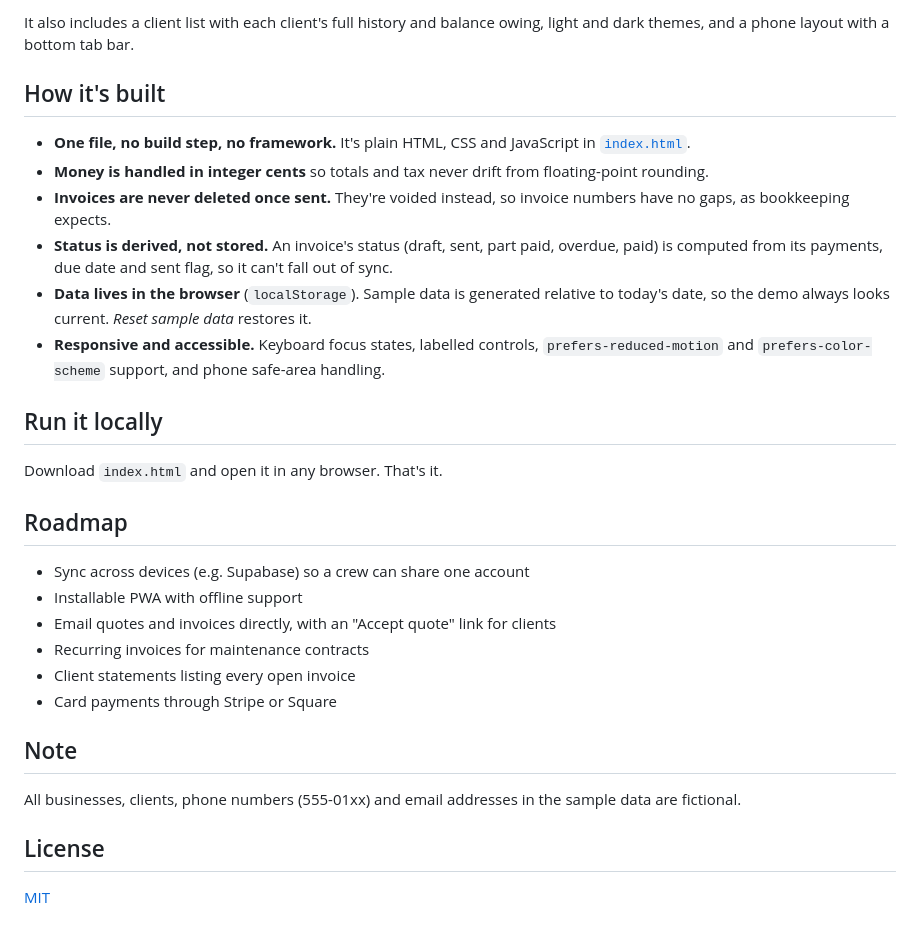
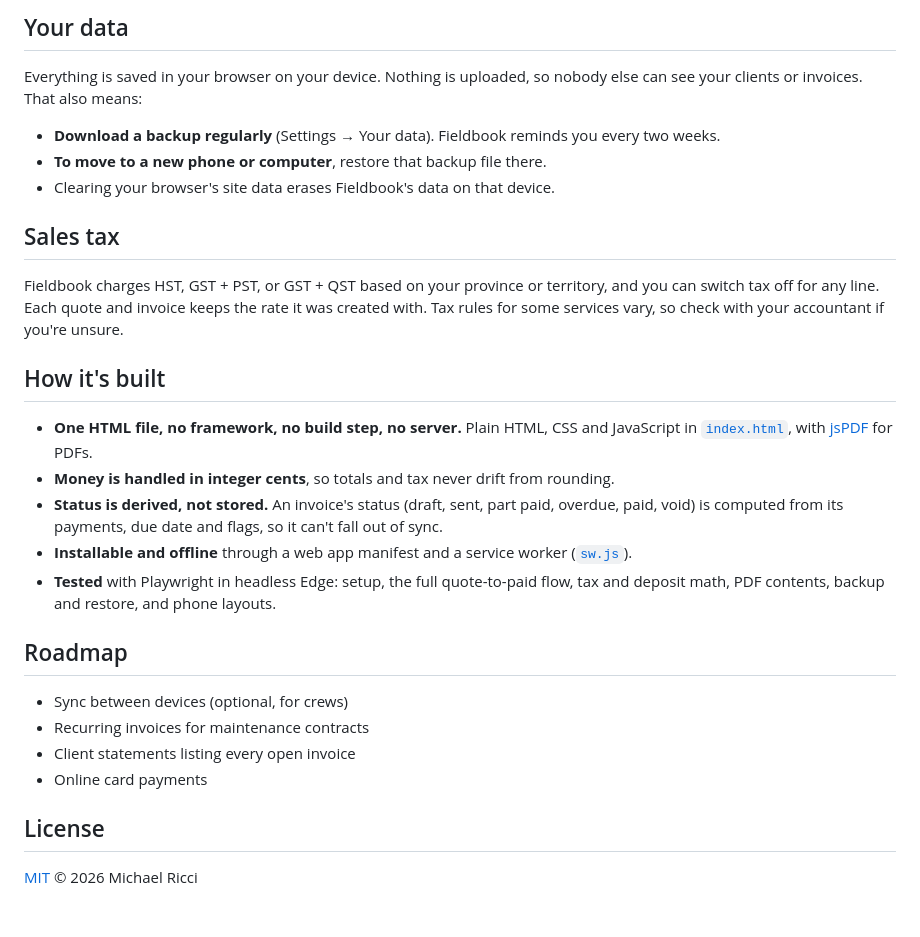
Before and after one commit to LilMoike/fieldbook, a Markdown page: README.md, the part around one of its changes. Rendered like a GitHub page.

```diff
--- a/README.md
+++ b/README.md
@@ -24,32 +22,31 @@ Most tools in this space cost $30+/month and bury the basics under features. Fie
 
-It also includes a client list with each client's full history and balance owing, light and dark themes, and a phone layout with a bottom tab bar.
+## Your data
+
+Everything is saved in your browser on your device. Nothing is uploaded, so nobody else can see your clients or invoices. That also means:
+
+- **Download a backup regularly** (Settings → Your data). Fieldbook reminds you every two weeks.
+- **To move to a new phone or computer**, restore that backup file there.
+- Clearing your browser's site data erases Fieldbook's data on that device.
+
+## Sales tax
+
+Fieldbook charges HST, GST + PST, or GST + QST based on your province or territory, and you can switch tax off for any line. Each quote and invoice keeps the rate it was created with. Tax rules for some services vary, so check with your accountant if you're unsure.
 
 ## How it's built
 
-- **One file, no build step, no framework.** It's plain HTML, CSS and JavaScript in [`index.html`](index.html).
-- **Money is handled in integer cents** so totals and tax never drift from floating-point rounding.
-- **Invoices are never deleted once sent.** They're voided instead, so invoice numbers have no gaps, as bookkeeping expects.
-- **Status is derived, not stored.** An invoice's status (draft, sent, part paid, overdue, paid) is computed from its payments, due date and sent flag, so it can't fall out of sync.
-- **Data lives in the browser** (`localStorage`). Sample data is generated relative to today's date, so the demo always looks current. *Reset sample data* restores it.
-- **Responsive and accessible.** Keyboard focus states, labelled controls, `prefers-reduced-motion` and `prefers-color-scheme` support, and phone safe-area handling.
-
-## Run it locally
-
-Download `index.html` and open it in any browser. That's it.
+- **One HTML file, no framework, no build step, no server.** Plain HTML, CSS and JavaScript in [`index.html`](index.html), with [jsPDF](https://github.com/parallax/jsPDF) for PDFs.
+- **Money is handled in integer cents**, so totals and tax never drift from rounding.
+- **Status is derived, not stored.** An invoice's status (draft, sent, part paid, overdue, paid, void) is computed from its payments, due date and flags, so it can't fall out of sync.
+- **Installable and offline** through a web app manifest and a service worker ([`sw.js`](sw.js)).
+- **Tested** with Playwright in headless Edge: setup, the full quote-to-paid flow, tax and deposit math, PDF contents, backup and restore, and phone layouts.
 
 ## Roadmap
 
-- Sync across devices (e.g. Supabase) so a crew can share one account
-- Installable PWA with offline support
-- Email quotes and invoices directly, with an "Accept quote" link for clients
+- Sync between devices (optional, for crews)
 - Recurring invoices for maintenance contracts
 - Client statements listing every open invoice
-- Card payments through Stripe or Square
-
-## Note
-
-All businesses, clients, phone numbers (555-01xx) and email addresses in the sample data are fictional.
+- Online card payments
 
 ## License
 
-[MIT](LICENSE)
+[MIT](LICENSE) © 2026 Michael Ricci
```
Also changed, not shown: other parts of README.md (+14 -16 lines), docs/quote-pdf.png (added), icons/apple-touch-icon.png (added), icons/icon-192.png (added), icons/icon-512.png (added), icons/icon-maskable-512.png (added), 3 other files.
